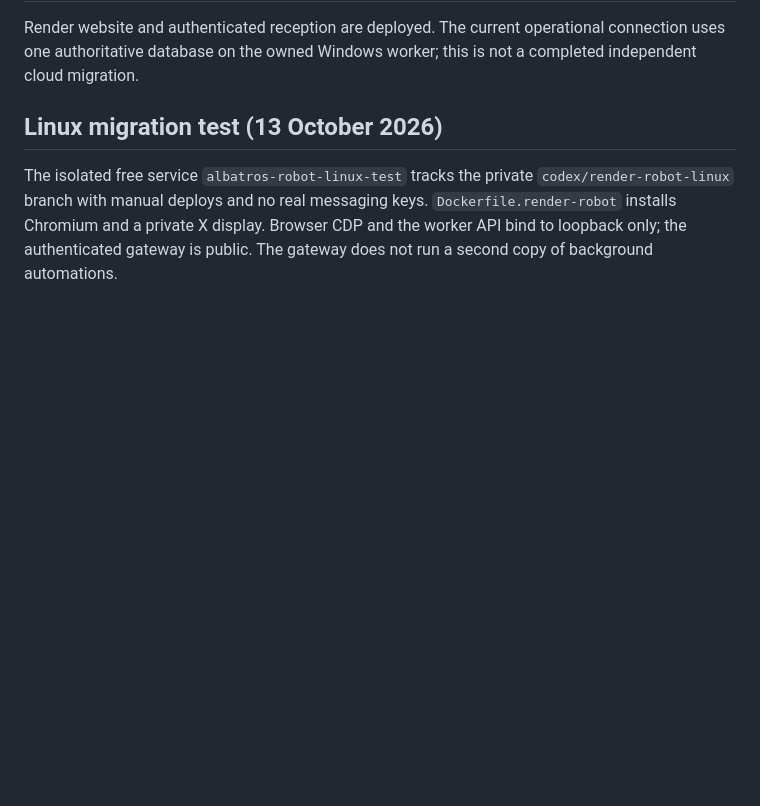
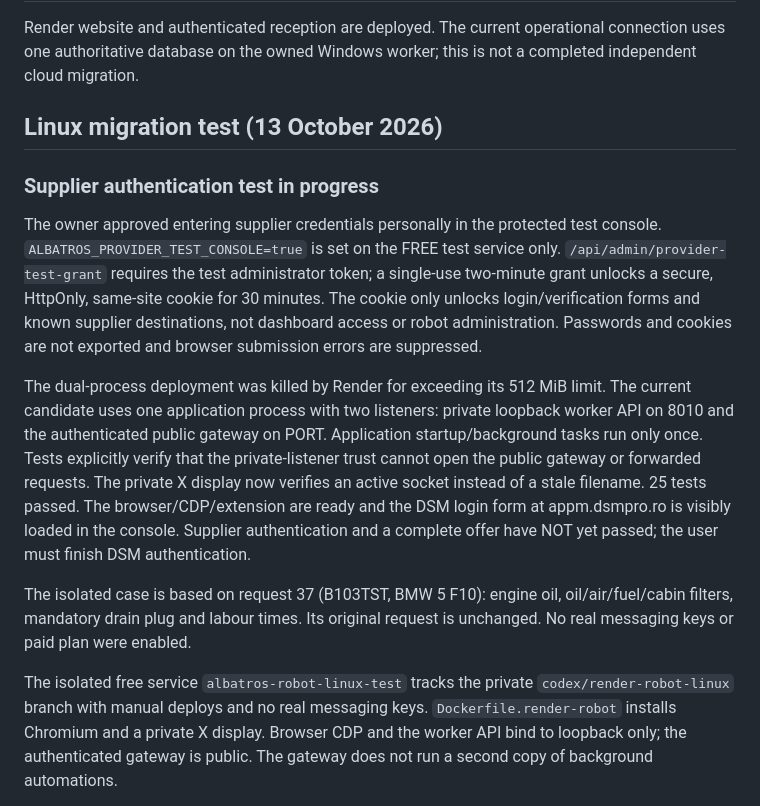
Before and after one commit to servicealbatros/AlbatrosWeb, a Markdown page: RENDER_DEPLOYMENT.md, the part around the change. Rendered like a GitHub page; blank space fills up the shorter version.

Commit message:
Record protected supplier authentication handoff and free memory fixes

```diff
--- a/RENDER_DEPLOYMENT.md
+++ b/RENDER_DEPLOYMENT.md
@@ -3,6 +3,30 @@
 Render website and authenticated reception are deployed. The current operational connection uses one authoritative database on the owned Windows worker; this is not a completed independent cloud migration.
 
 ## Linux migration test (13 October 2026)
+
+### Supplier authentication test in progress
+
+The owner approved entering supplier credentials personally in the protected
+test console. `ALBATROS_PROVIDER_TEST_CONSOLE=true` is set on the FREE test
+service only. `/api/admin/provider-test-grant` requires the test administrator
+token; a single-use two-minute grant unlocks a secure, HttpOnly, same-site cookie
+for 30 minutes. The cookie only unlocks login/verification forms and known
+supplier destinations, not dashboard access or robot administration. Passwords
+and cookies are not exported and browser submission errors are suppressed.
+
+The dual-process deployment was killed by Render for exceeding its 512 MiB
+limit. The current candidate uses one application process with two listeners:
+private loopback worker API on 8010 and the authenticated public gateway on PORT.
+Application startup/background tasks run only once. Tests explicitly verify that
+the private-listener trust cannot open the public gateway or forwarded requests.
+The private X display now verifies an active socket instead of a stale filename.
+25 tests passed. The browser/CDP/extension are ready and the DSM login form at
+appm.dsmpro.ro is visibly loaded in the console. Supplier authentication and a
+complete offer have NOT yet passed; the user must finish DSM authentication.
+
+The isolated case is based on request 37 (B103TST, BMW 5 F10): engine oil,
+oil/air/fuel/cabin filters, mandatory drain plug and labour times. Its original
+request is unchanged. No real messaging keys or paid plan were enabled.
 
 The isolated free service `albatros-robot-linux-test` tracks the private
 `codex/render-robot-linux` branch with manual deploys and no real messaging keys.
```
